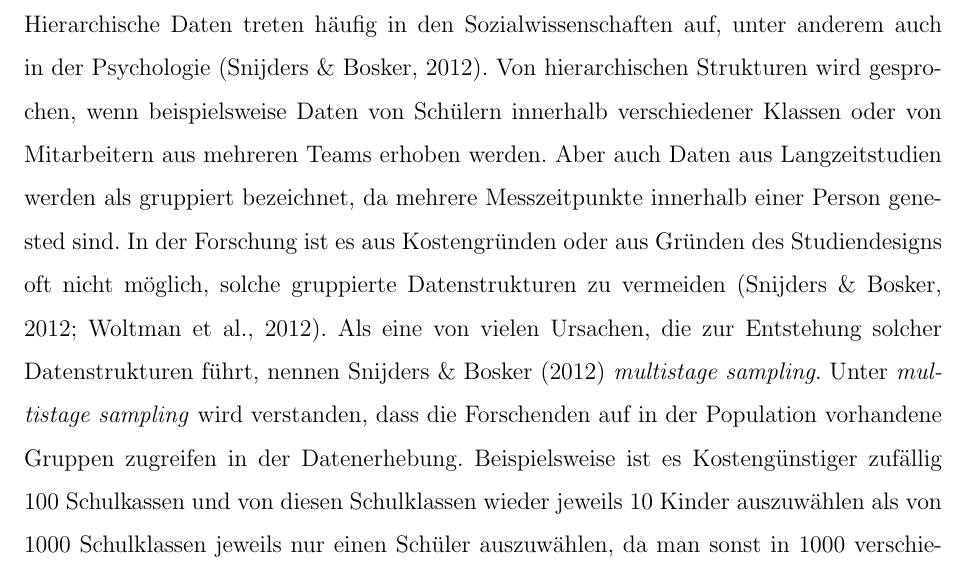
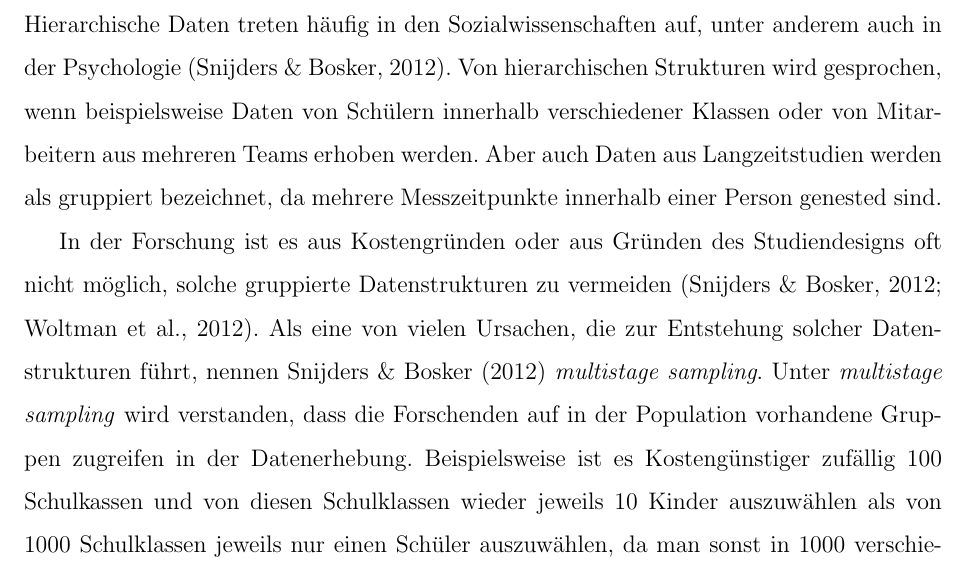
Before and after one commit to noboss93/master_thesis, a LaTeX document (Versionen/masterarbeit_multilevelanalysis.tex): part of page 5 of 10, cut so that both start at the same text. Compiled offline with pdfLaTeX.

Commit message:
adding text

```diff
--- a/Versionen/masterarbeit_multilevelanalysis.tex
+++ b/Versionen/masterarbeit_multilevelanalysis.tex
@@ -82,7 +82,11 @@
 \newpage
 
 \section{Einleitung}
-Hierarchische Daten treten häufig in den Sozialwissenschaften auf, unter anderem auch in der Psychologie \citep{SnijdersTomA.B2012Ma:a}. Von hierarchischen Strukturen wird gesprochen, wenn beispielsweise Daten von Schülern innerhalb verschiedener Klassen oder von Mitarbeitern aus mehreren Teams erhoben werden. Aber auch Daten aus Langzeitstudien werden als gruppiert bezeichnet, da mehrere Messzeitpunkte innerhalb einer Person genested sind. In der Forschung ist es aus Kostengründen oder aus Gründen des Studiendesigns oft nicht möglich, solche gruppierte Datenstrukturen zu vermeiden \citep{SnijdersTomA.B2012Ma:a, woltman2012introduction}. Als eine von vielen Ursachen, die zur Entstehung solcher Datenstrukturen führt, nennen \cite{SnijdersTomA.B2012Ma:a} \textit{multistage sampling}. Unter \textit{multistage sampling} wird verstanden, dass die Forschenden auf in der Population vorhandene Gruppen zugreifen in der Datenerhebung. Beispielsweise ist es Kostengünstiger zufällig 100 Schulkassen und von diesen Schulklassen wieder jeweils 10 Kinder auszuwählen als von 1000 Schulklassen jeweils nur einen Schüler auszuwählen, da man sonst in 1000 verschiedenen Schulklassen eine Studie durchführen müsste, um die gleiche Stichprobengrösse zu erreichen.
+Hierarchische Daten treten häufig in den Sozialwissenschaften auf, unter anderem auch in der Psychologie \citep{SnijdersTomA.B2012Ma:a}. Von hierarchischen Strukturen wird gesprochen, wenn beispielsweise Daten von Schülern innerhalb verschiedener Klassen oder von Mitarbeitern aus mehreren Teams erhoben werden. Aber auch Daten aus Langzeitstudien werden als gruppiert bezeichnet, da mehrere Messzeitpunkte innerhalb einer Person genested sind.
+
+% Hier vielleicht noch Tabelle mit Beispielen einfügen.
+
+In der Forschung ist es aus Kostengründen oder aus Gründen des Studiendesigns oft nicht möglich, solche gruppierte Datenstrukturen zu vermeiden \citep{SnijdersTomA.B2012Ma:a, woltman2012introduction}. Als eine von vielen Ursachen, die zur Entstehung solcher Datenstrukturen führt, nennen \cite{SnijdersTomA.B2012Ma:a} \textit{multistage sampling}. Unter \textit{multistage sampling} wird verstanden, dass die Forschenden auf in der Population vorhandene Gruppen zugreifen in der Datenerhebung. Beispielsweise ist es Kostengünstiger zufällig 100 Schulkassen und von diesen Schulklassen wieder jeweils 10 Kinder auszuwählen als von 1000 Schulklassen jeweils nur einen Schüler auszuwählen, da man sonst in 1000 verschiedenen Schulklassen eine Studie durchführen müsste, um die gleiche Stichprobengrösse zu erreichen.
 
 Dieses Auswahlverfahren führt dazu, dass die erhobenen Daten nicht mehr unabhängig voneinander sind. Werden nun also aus jeder Schulklasse 10 Schüler für die Studie ausgewählt, ist es sehr wahrscheinlich, dass diese 10 Schüler bezüglich ihrer Daten zueinander ähnlicher sind als zu Schülern aus anderen Schulklassen. Dieser Zusammenhang kann alleine dadurch entstehen, weil die Schüler unterschiedliche Lehrpersonen haben. Wird diese Abhängigkeit der Daten ignoriert und in der Analyse nicht berücksichtigt, kann dies zu einer erhöhten Fehler Typ-1 Rate führen \citep{dorman2008effect, mcneish2014analyzing}. Das heisst, dass Forschende vermehrt zu Fehlschlüssen bezüglich des Einflusses ihrer Abhängigen Variablen gelangen.
 
```
Also changed, not shown: Versionen/masterarbeit_multilevelanalysis.pdf, 2 other files.
